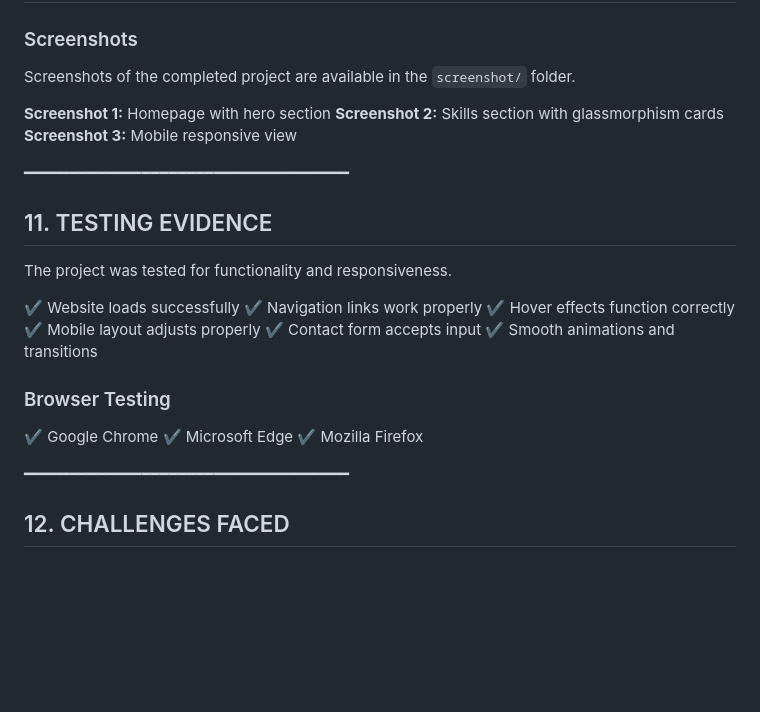
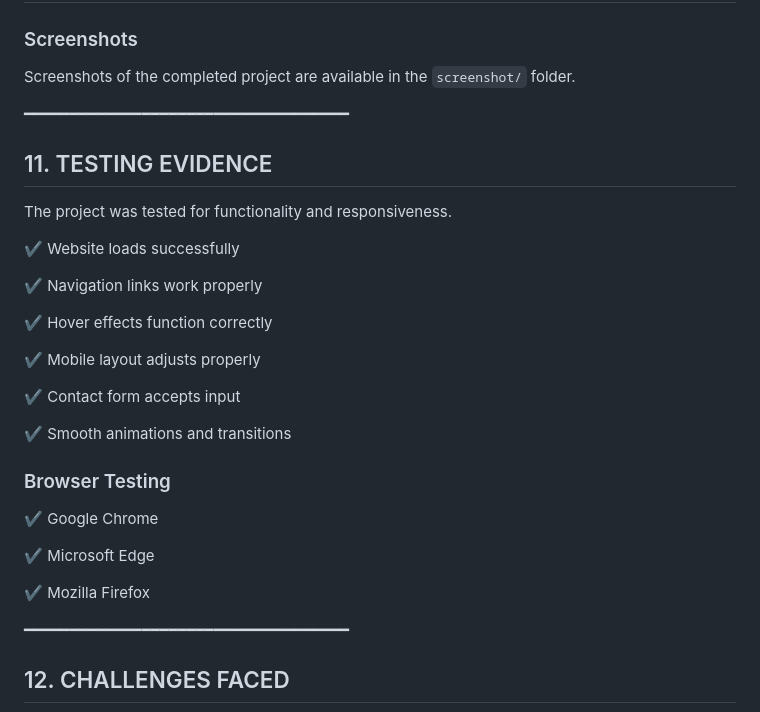
Before and after one commit to techtuber9988/Personal-Portfolio-Website, a Markdown page: public/DOCUMENTATION.md, the part around one of its changes. GitHub-like rendering; blank space fills up the shorter version.

Commit message:
fixed issues and bugs

```diff
--- a/public/README.md
+++ b/public/DOCUMENTATION.md
@@ -284,9 +302,6 @@ No complex data structures were required since this is a static frontend project
 
 Screenshots of the completed project are available in the `screenshot/` folder.
 
-**Screenshot 1:** Homepage with hero section
-**Screenshot 2:** Skills section with glassmorphism cards
-**Screenshot 3:** Mobile responsive view
 
 ━━━━━━━━━━━━━━━━━━━━━━━━━━━━━━━━━━━━
 
@@ -295,17 +310,26 @@ Screenshots of the completed project are available in the `screenshot/` folder.
 The project was tested for functionality and responsiveness.
 
 ✔ Website loads successfully
+
 ✔ Navigation links work properly
+
 ✔ Hover effects function correctly
+
 ✔ Mobile layout adjusts properly
+
 ✔ Contact form accepts input
+
 ✔ Smooth animations and transitions
+
 
 ### Browser Testing
 
 ✔ Google Chrome
+
 ✔ Microsoft Edge
+
 ✔ Mozilla Firefox
+
 
 ━━━━━━━━━━━━━━━━━━━━━━━━━━━━━━━━━━━━
 
```
Also changed, not shown: other parts of public/DOCUMENTATION.md (+18 -0 lines), README.md (+12 -0 lines).
